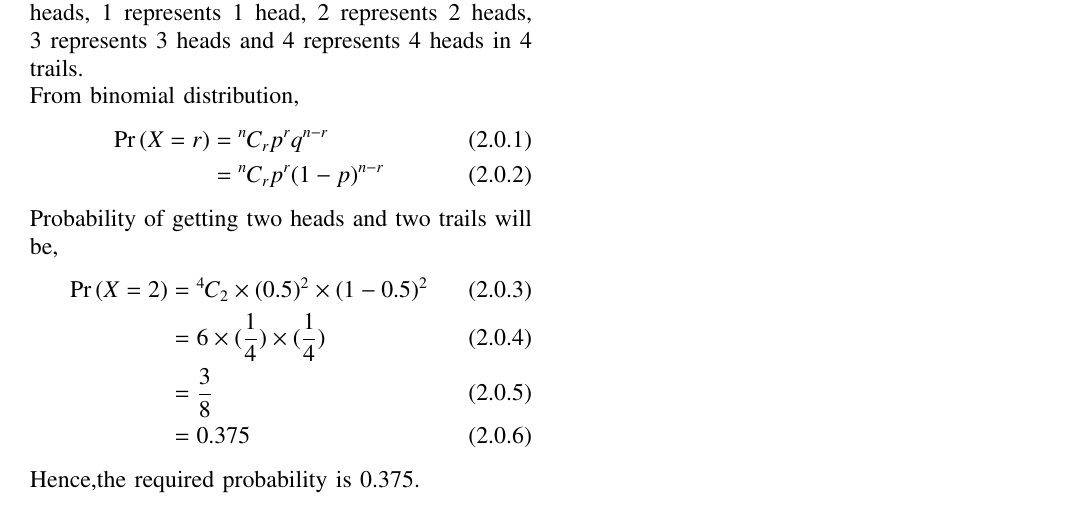
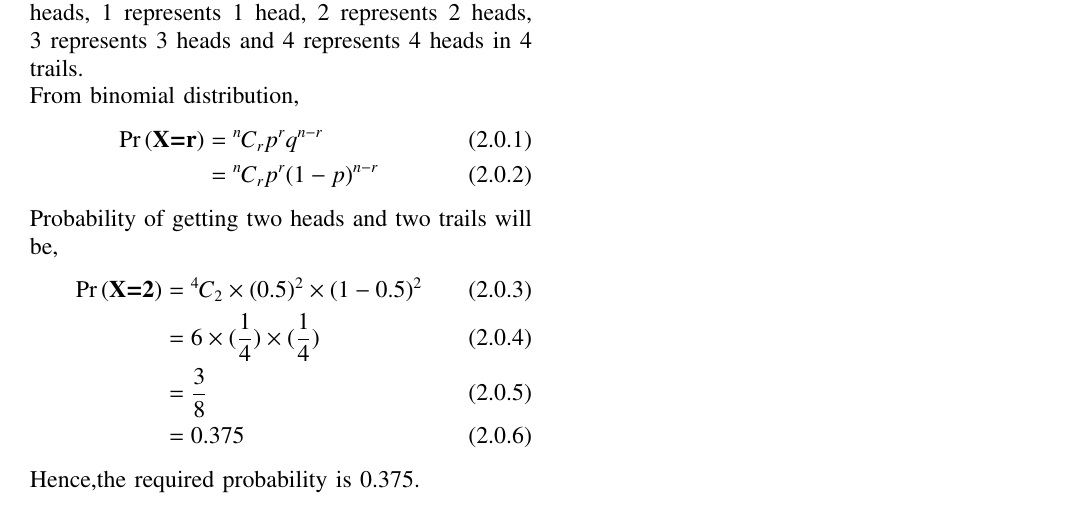
Before and after one commit to sarandeepmannam/AI1103-ASSIGNMENT-3, a LaTeX problem sheet (AI1103 ASSIGNMENT3.tex): part of the page, cut so that both start at the same text. Compiled offline with pdfLaTeX.

Commit message:
Update AI1103 ASSIGNMENT3.tex

```diff
--- a/AI1103 ASSIGNMENT3.tex
+++ b/AI1103 ASSIGNMENT3.tex
@@ -145,12 +145,12 @@ Given question is a binomial distribution in which no of trails  $n= 4$.
 So $X \in \{0,1,2,3,4\}$, 0 represents 0 heads, 1 represents 1 head, 2 represents 2 heads, 3 represents 3 heads and 4 represents 4 heads in 4 trails.
 \\From binomial distribution,
 \begin{align}
-\pr{X=r}&=\comb{n}{r}p^{r}q^{n-r}
+\Pr\brak{\textbf{X=r}}&=\comb{n}{r}p^{r}q^{n-r}
 \\&=\comb{n}{r}p^{r}(1-p)^{n-r}
 \end{align}
 Probability of getting two heads and two trails will be,
 \begin{align}
-\pr{X=2}&=\comb{4}{2}\times(0.5)^{2}\times(1-0.5)^{2}
+\Pr\brak{\textbf{X=2}}&=\comb{4}{2}\times(0.5)^{2}\times(1-0.5)^{2}
    \\ &= 6\times(\frac{1}{4})\times(\frac{1}{4})
    \\ &=\frac{3}{8}
    \\ &=0.375
```
